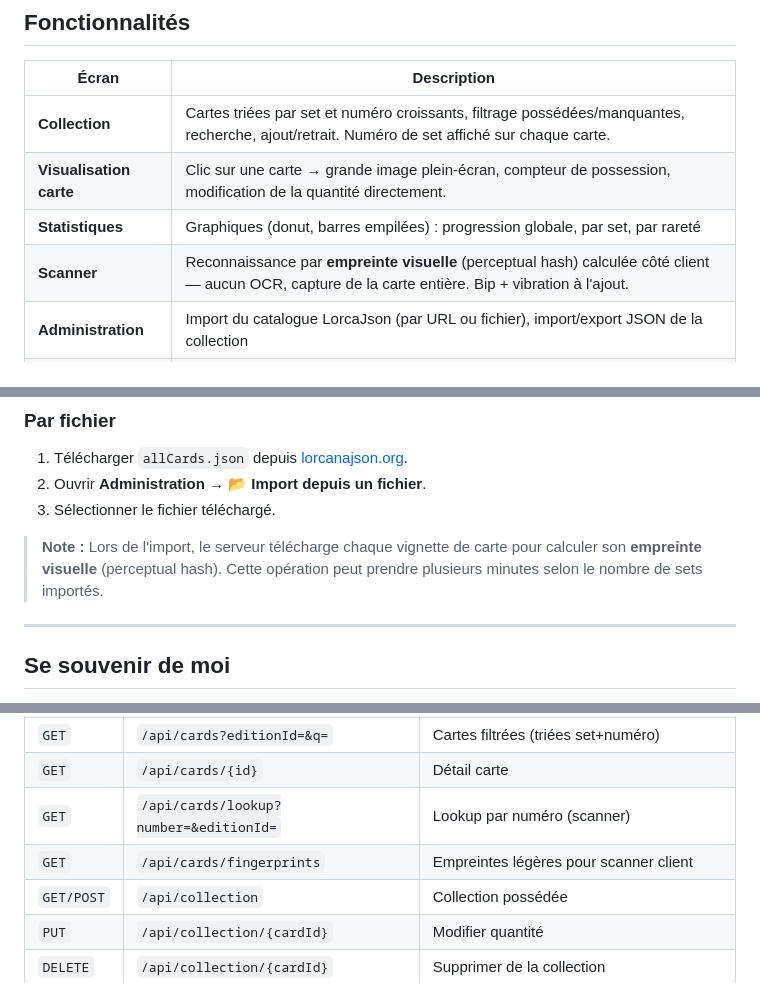
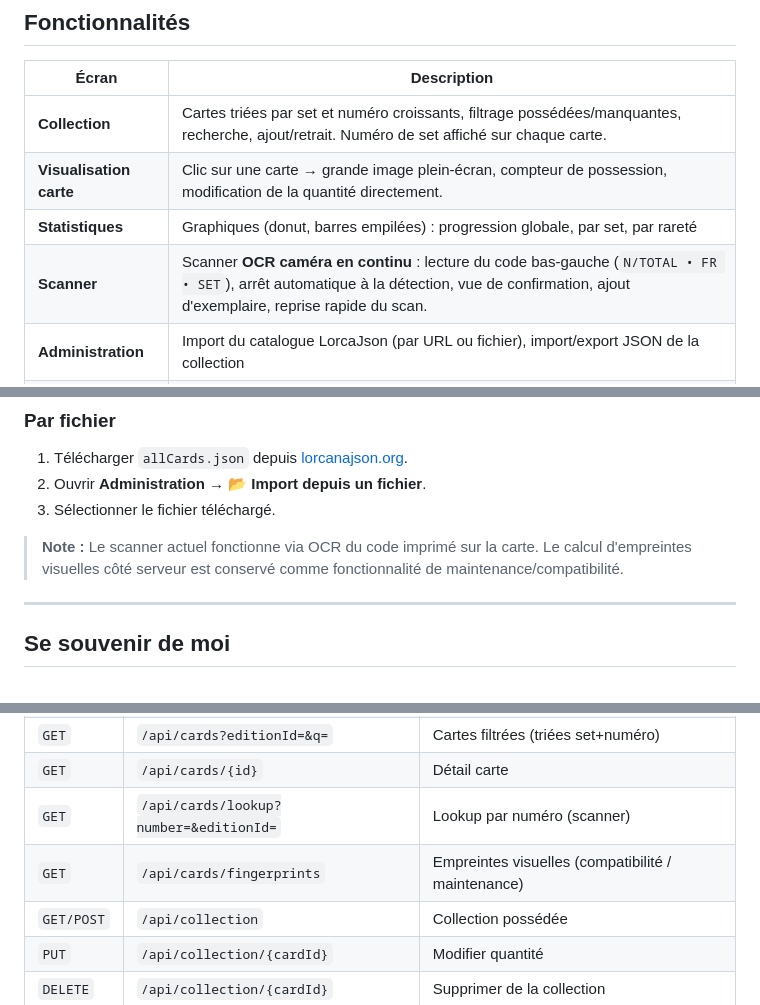
Before and after one commit to alexgit95/lorcalex, a Markdown page: README.md, 3 parts joined by grey strips. Rendered like a GitHub page.

```diff
--- a/README.md
+++ b/README.md
@@ -12,7 +12,7 @@ Le frontend HTML/JS/CSS vanilla est **inclus dans le JAR Spring Boot** — un se
 | **Collection** | Cartes triées par set et numéro croissants, filtrage possédées/manquantes, recherche, ajout/retrait. Numéro de set affiché sur chaque carte. |
 | **Visualisation carte** | Clic sur une carte → grande image plein-écran, compteur de possession, modification de la quantité directement. |
 | **Statistiques** | Graphiques (donut, barres empilées) : progression globale, par set, par rareté |
-| **Scanner** | Reconnaissance par **empreinte visuelle** (perceptual hash) calculée côté client — aucun OCR, capture de la carte entière. Bip + vibration à l'ajout. |
+| **Scanner** | Scanner **OCR caméra en continu** : lecture du code bas-gauche (`N/TOTAL • FR • SET`), arrêt automatique à la détection, vue de confirmation, ajout d'exemplaire, reprise rapide du scan. |
 | **Administration** | Import du catalogue LorcaJson (par URL ou fichier), import/export JSON de la collection |
 | **Se souvenir de moi** | Option à la connexion pour 12 mois d'authentification sans reconnexion |
 
@@ -127,7 +127,7 @@ APP_PORT=8181
 2. Ouvrir **Administration → 📂 Import depuis un fichier**.
 3. Sélectionner le fichier téléchargé.
 
-> **Note :** Lors de l'import, le serveur télécharge chaque vignette de carte pour calculer son **empreinte visuelle** (perceptual hash). Cette opération peut prendre plusieurs minutes selon le nombre de sets importés.
+> **Note :** Le scanner actuel fonctionne via OCR du code imprimé sur la carte. Le calcul d'empreintes visuelles côté serveur est conservé comme fonctionnalité de maintenance/compatibilité.
 
 ---
 
@@ -191,7 +194,7 @@ Toutes les routes nécessitent un Bearer JWT (sauf `/api/auth/login`).
 | `GET` | `/api/cards?editionId=&q=` | Cartes filtrées (triées set+numéro) |
 | `GET` | `/api/cards/{id}` | Détail carte |
 | `GET` | `/api/cards/lookup?number=&editionId=` | Lookup par numéro (scanner) |
-| `GET` | `/api/cards/fingerprints` | Empreintes légères pour scanner client |
+| `GET` | `/api/cards/fingerprints` | Empreintes visuelles (compatibilité / maintenance) |
 | `GET/POST` | `/api/collection` | Collection possédée |
 | `PUT` | `/api/collection/{cardId}` | Modifier quantité |
 | `DELETE` | `/api/collection/{cardId}` | Supprimer de la collection |
```
Also changed, not shown: other parts of README.md (+32 -10 lines).
